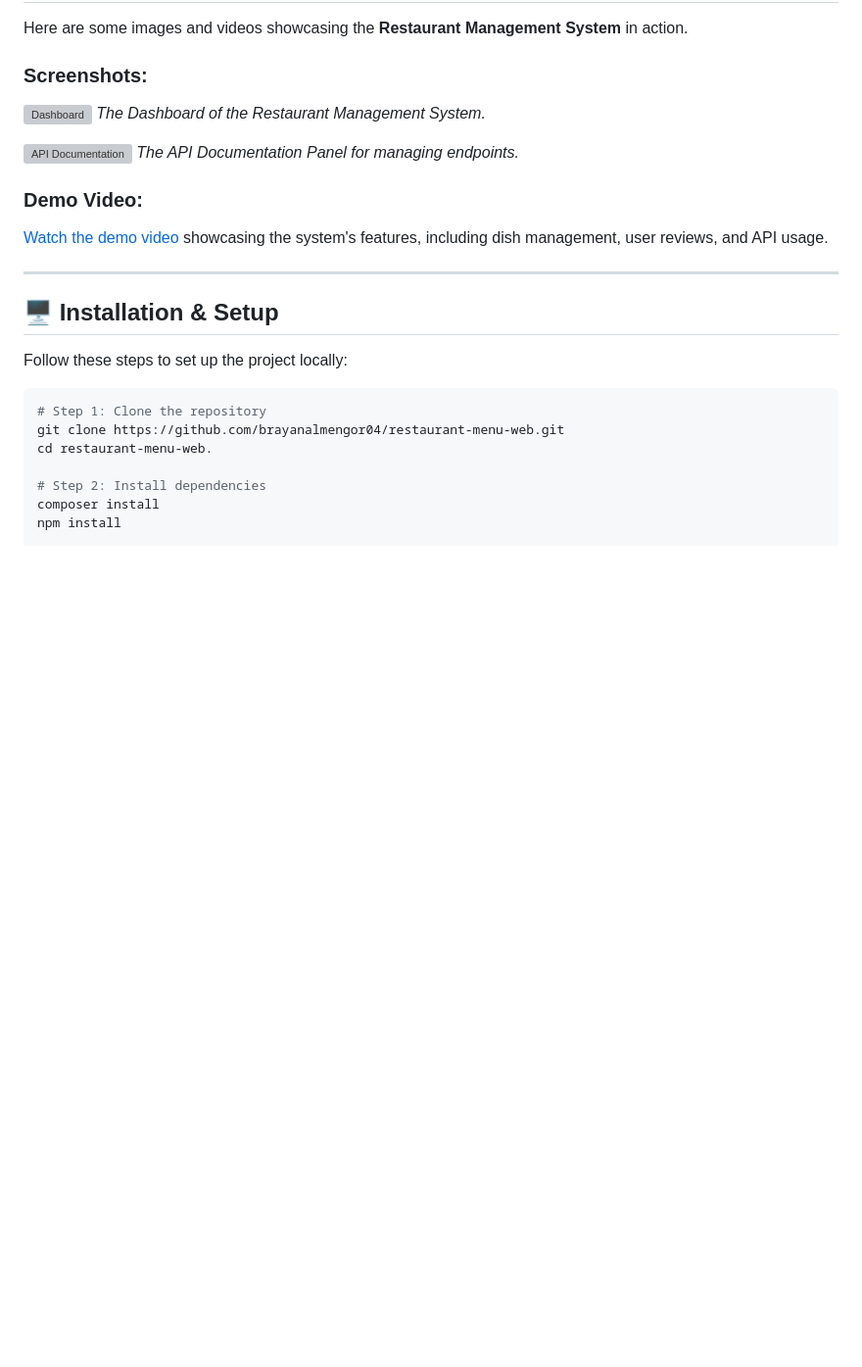
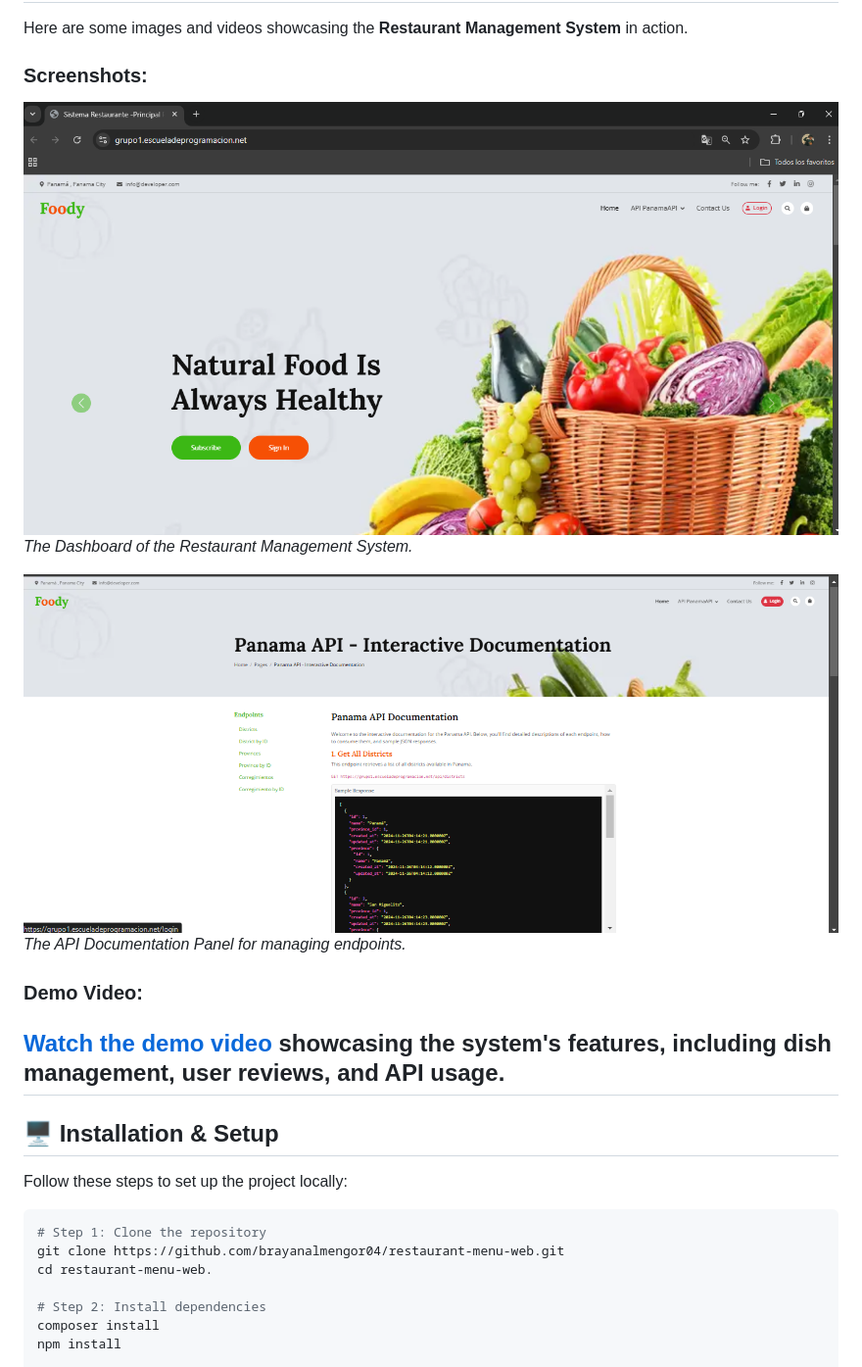
Before and after one commit to brayanalmengor04/restaurant-menu-web, a Markdown page: README.md, the part around the change. Shown: that part at 98% size. Drawn GitHub-style; pictures changed too: github/media/screenshots/Api.png (added); blank space fills up the shorter version; grey boxes are pictures that could not be loaded.

Commit message:
upload image

```diff
--- a/README.md
+++ b/README.md
@@ -9,15 +9,14 @@ Welcome to the **Restaurant Management System**, a modern solution for optimizin
 Here are some images and videos showcasing the **Restaurant Management System** in action.
 
 ### Screenshots:
-![Dashboard](github/media/screenshots/dashboard.png)
+![Dashboard](/github/media/screenshots/dasboard.png)
 *The Dashboard of the Restaurant Management System.*
 
-![API Documentation](github/media/screenshots/api-doc.png)
+![API Documentation](github/media/screenshots/Api.png)
 *The API Documentation Panel for managing endpoints.*
 
 ### Demo Video:
 [Watch the demo video](github/media/videos/demo.mp4) showcasing the system's features, including dish management, user reviews, and API usage.
-
 ---
 ## 🖥️ Installation & Setup
 
```
Also changed, not shown: github/media/screenshots/dasboard.png (renamed from github/Dasboard.png), 1 other file.
